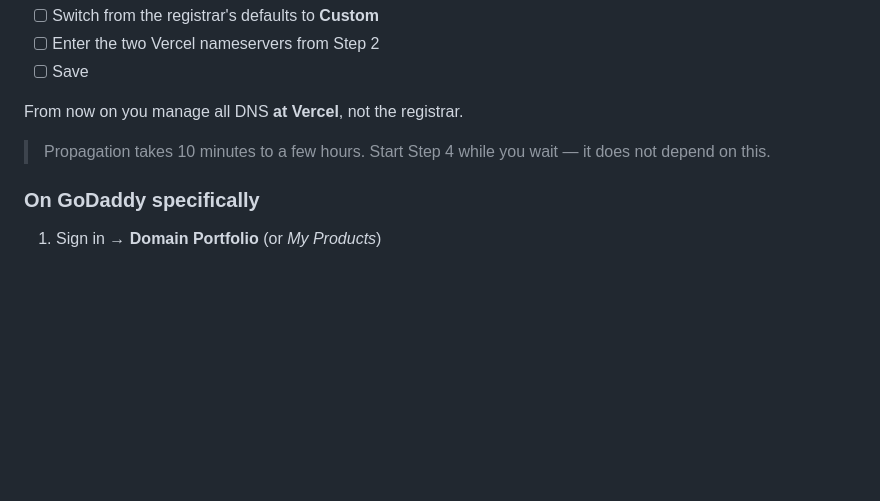
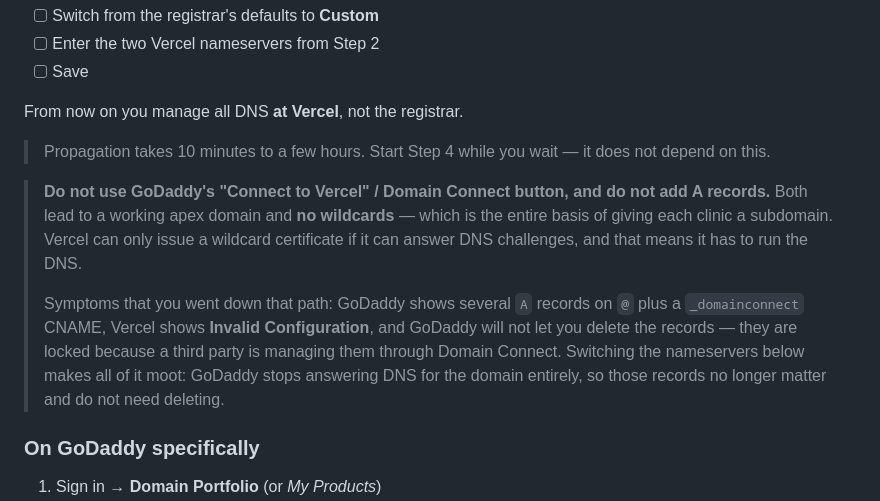
Before and after one commit to suhelali14/Saas-Platform, a Markdown page: docs/SETUP-WALKTHROUGH.md, the part around the change. Rendered like a GitHub page; blank space fills up the shorter version.

Commit message:
Warn against GoDaddy Domain Connect and A records
Both paths give a working apex and no wildcards, which is the whole basis
of a subdomain per clinic -- Vercel can only issue a wildcard certificate
if it answers the DNS challenge, so it has to run the DNS.

Records added through Domain Connect are also locked in GoDaddy's UI, so
the obvious recovery of deleting them is not available. Switching the
nameservers makes that irrelevant rather than requiring it to be fixed:
GoDaddy stops serving DNS for the domain at all.

Co-Authored-By: Claude Opus 5 <noreply@anthropic.com>

```diff
--- a/docs/SETUP-WALKTHROUGH.md
+++ b/docs/SETUP-WALKTHROUGH.md
@@ -112,6 +112,20 @@ From now on you manage all DNS **at Vercel**, not the registrar.
 
 > Propagation takes 10 minutes to a few hours. Start Step 4 while you
 > wait — it does not depend on this.
+
+> **Do not use GoDaddy's "Connect to Vercel" / Domain Connect button, and
+> do not add A records.** Both lead to a working apex domain and **no
+> wildcards** — which is the entire basis of giving each clinic a
+> subdomain. Vercel can only issue a wildcard certificate if it can
+> answer DNS challenges, and that means it has to run the DNS.
+>
+> Symptoms that you went down that path: GoDaddy shows several `A` records
+> on `@` plus a `_domainconnect` CNAME, Vercel shows **Invalid
+> Configuration**, and GoDaddy will not let you delete the records — they
+> are locked because a third party is managing them through Domain
+> Connect. Switching the nameservers below makes all of it moot: GoDaddy
+> stops answering DNS for the domain entirely, so those records no longer
+> matter and do not need deleting.
 
 ### On GoDaddy specifically
 
```
